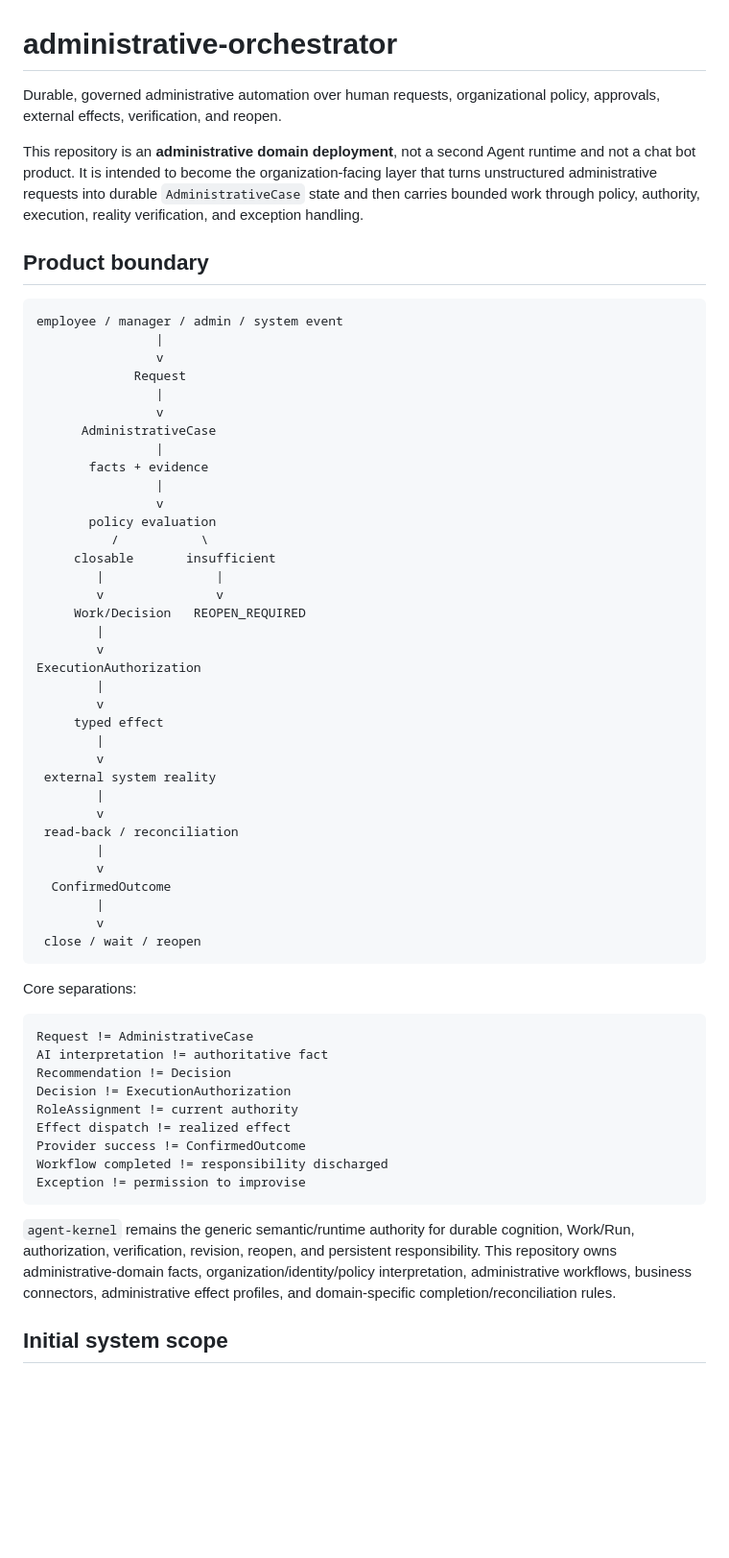
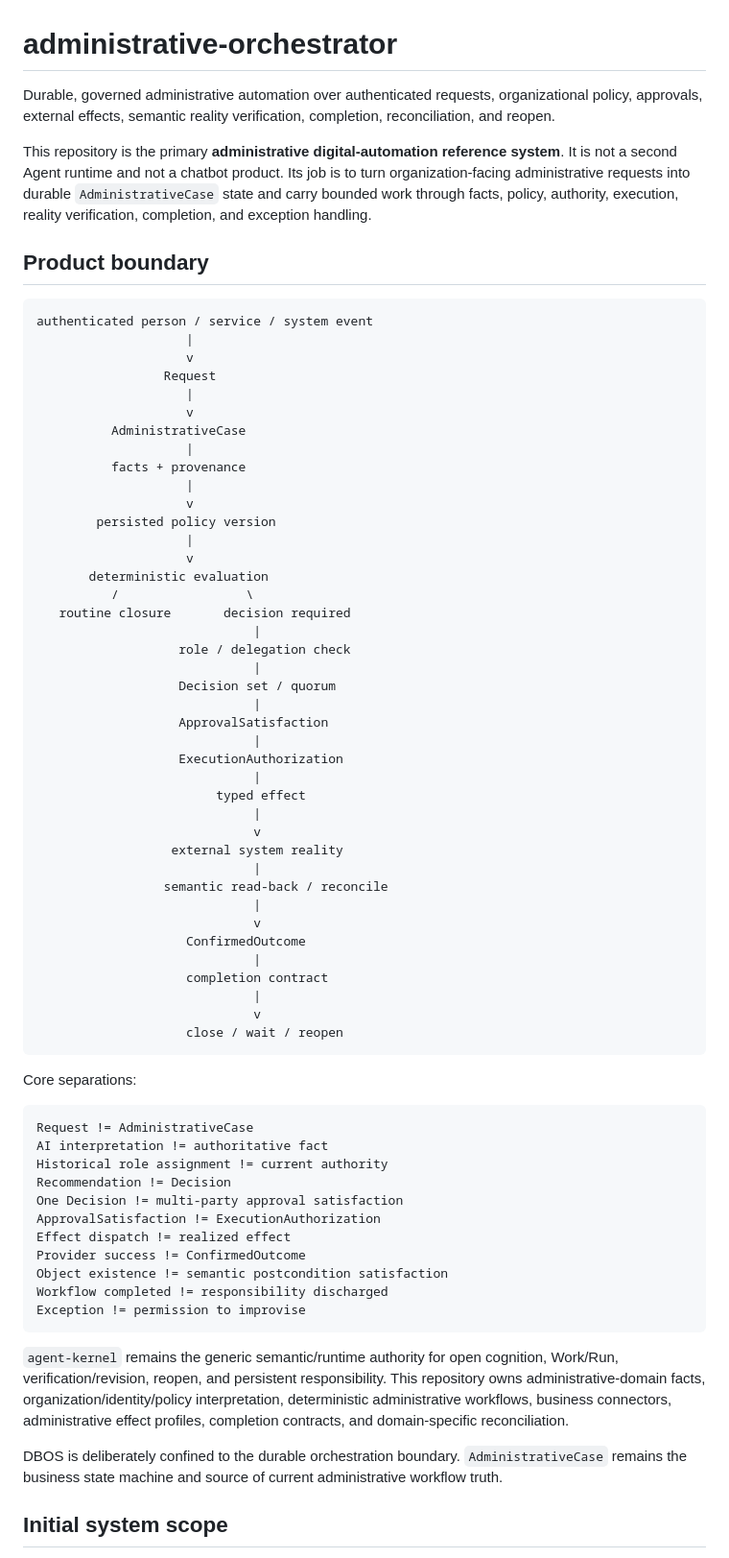
Before and after one commit to xiongweilin/administrative-orchestrator, a Markdown page: README.md, the part around one of its changes. Shown at 96% size. Drawn GitHub-style; blank space fills up the shorter version.

````diff
--- a/README.md
+++ b/README.md
@@ -1,47 +1,52 @@
 # administrative-orchestrator
 
-Durable, governed administrative automation over human requests, organizational policy, approvals, external effects, verification, and reopen.
+Durable, governed administrative automation over authenticated requests, organizational policy, approvals, external effects, semantic reality verification, completion, reconciliation, and reopen.
 
-This repository is an **administrative domain deployment**, not a second Agent runtime and not a chat bot product. It is intended to become the organization-facing layer that turns unstructured administrative requests into durable `AdministrativeCase` state and then carries bounded work through policy, authority, execution, reality verification, and exception handling.
+This repository is the primary **administrative digital-automation reference system**. It is not a second Agent runtime and not a chatbot product. Its job is to turn organization-facing administrative requests into durable `AdministrativeCase` state and carry bounded work through facts, policy, authority, execution, reality verification, completion, and exception handling.
 
 ## Product boundary
 
 ```text
-employee / manager / admin / system event
-                |
-                v
-             Request
-                |
-                v
-      AdministrativeCase
-                |
-       facts + evidence
-                |
-                v
-       policy evaluation
-          /           \
-     closable       insufficient
-        |               |
-        v               v
-     Work/Decision   REOPEN_REQUIRED
-        |
-        v
-ExecutionAuthorization
-        |
-        v
-     typed effect
-        |
-        v
- external system reality
-        |
-        v
- read-back / reconciliation
-        |
-        v
-  ConfirmedOutcome
-        |
-        v
- close / wait / reopen
+authenticated person / service / system event
+                    |
+                    v
+                 Request
+                    |
+                    v
+          AdministrativeCase
+                    |
+          facts + provenance
+                    |
+                    v
+        persisted policy version
+                    |
+                    v
+       deterministic evaluation
+          /                 \
+   routine closure       decision required
+                             |
+                   role / delegation check
+                             |
+                   Decision set / quorum
+                             |
+                   ApprovalSatisfaction
+                             |
+                   ExecutionAuthorization
+                             |
+                        typed effect
+                             |
+                             v
+                  external system reality
+                             |
+                 semantic read-back / reconcile
+                             |
+                             v
+                    ConfirmedOutcome
+                             |
+                    completion contract
+                             |
+                             v
+                    close / wait / reopen
 ```
 
 Core separations:
@@ -49,16 +54,20 @@ Core separations:
 ```text
 Request != AdministrativeCase
 AI interpretation != authoritative fact
+Historical role assignment != current authority
 Recommendation != Decision
-Decision != ExecutionAuthorization
-RoleAssignment != current authority
+One Decision != multi-party approval satisfaction
+ApprovalSatisfaction != ExecutionAuthorization
 Effect dispatch != realized effect
 Provider success != ConfirmedOutcome
+Object existence != semantic postcondition satisfaction
 Workflow completed != responsibility discharged
 Exception != permission to improvise
 ```
 
-`agent-kernel` remains the generic semantic/runtime authority for durable cognition, Work/Run, authorization, verification, revision, reopen, and persistent responsibility. This repository owns administrative-domain facts, organization/identity/policy interpretation, administrative workflows, business connectors, administrative effect profiles, and domain-specific completion/reconciliation rules.
+`agent-kernel` remains the generic semantic/runtime authority for open cognition, Work/Run, verification/revision, reopen, and persistent responsibility. This repository owns administrative-domain facts, organization/identity/policy interpretation, deterministic administrative workflows, business connectors, administrative effect profiles, completion contracts, and domain-specific reconciliation.
+
+DBOS is deliberately confined to the durable orchestration boundary. `AdministrativeCase` remains the business state machine and source of current administrative workflow truth.
 
 ## Initial system scope
 
````
Also changed, not shown: other parts of README.md (+61 -26 lines).
